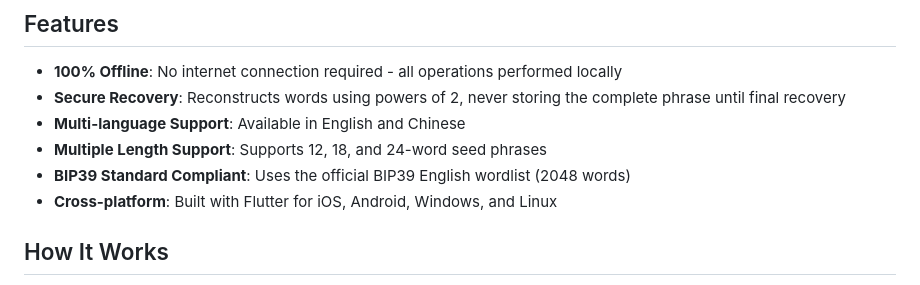
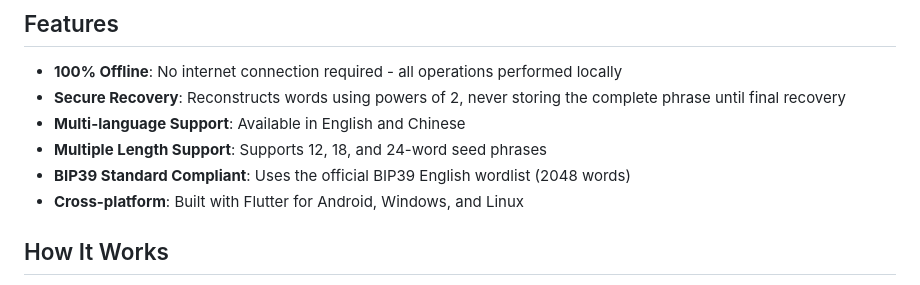
Before and after one commit to FTDRTD/BIP39_Recovery_Flutter, a Markdown page: README.md, the part around the change. Drawn GitHub-style.

```diff
--- a/README.md
+++ b/README.md
@@ -11,7 +11,7 @@ A secure, offline BIP39 mnemonic recovery tool built with Flutter. This applicat
 - **Multi-language Support**: Available in English and Chinese
 - **Multiple Length Support**: Supports 12, 18, and 24-word seed phrases
 - **BIP39 Standard Compliant**: Uses the official BIP39 English wordlist (2048 words)
-- **Cross-platform**: Built with Flutter for iOS, Android, Windows, and Linux
+- **Cross-platform**: Built with Flutter for Android, Windows, and Linux
 
 ## How It Works
 
```
